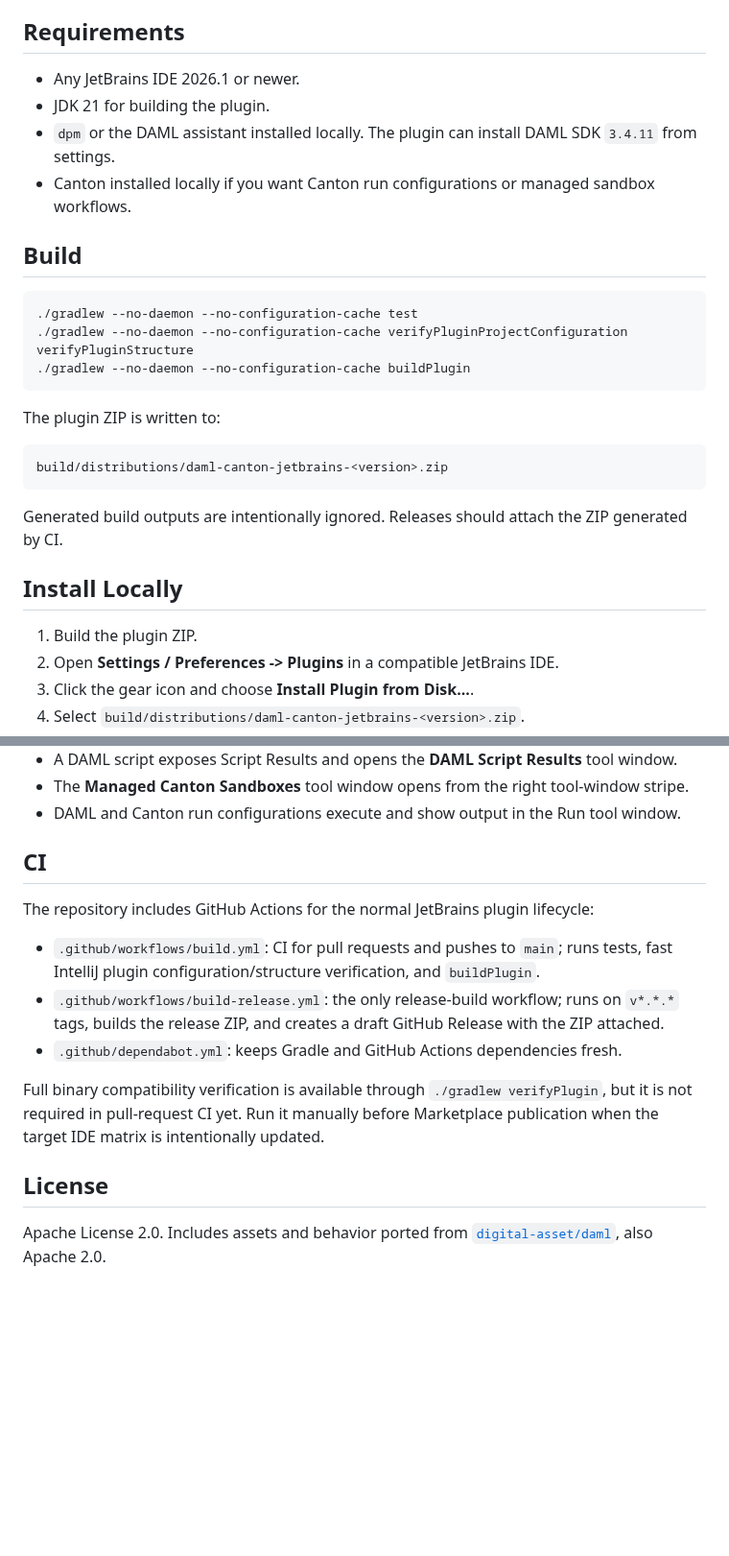
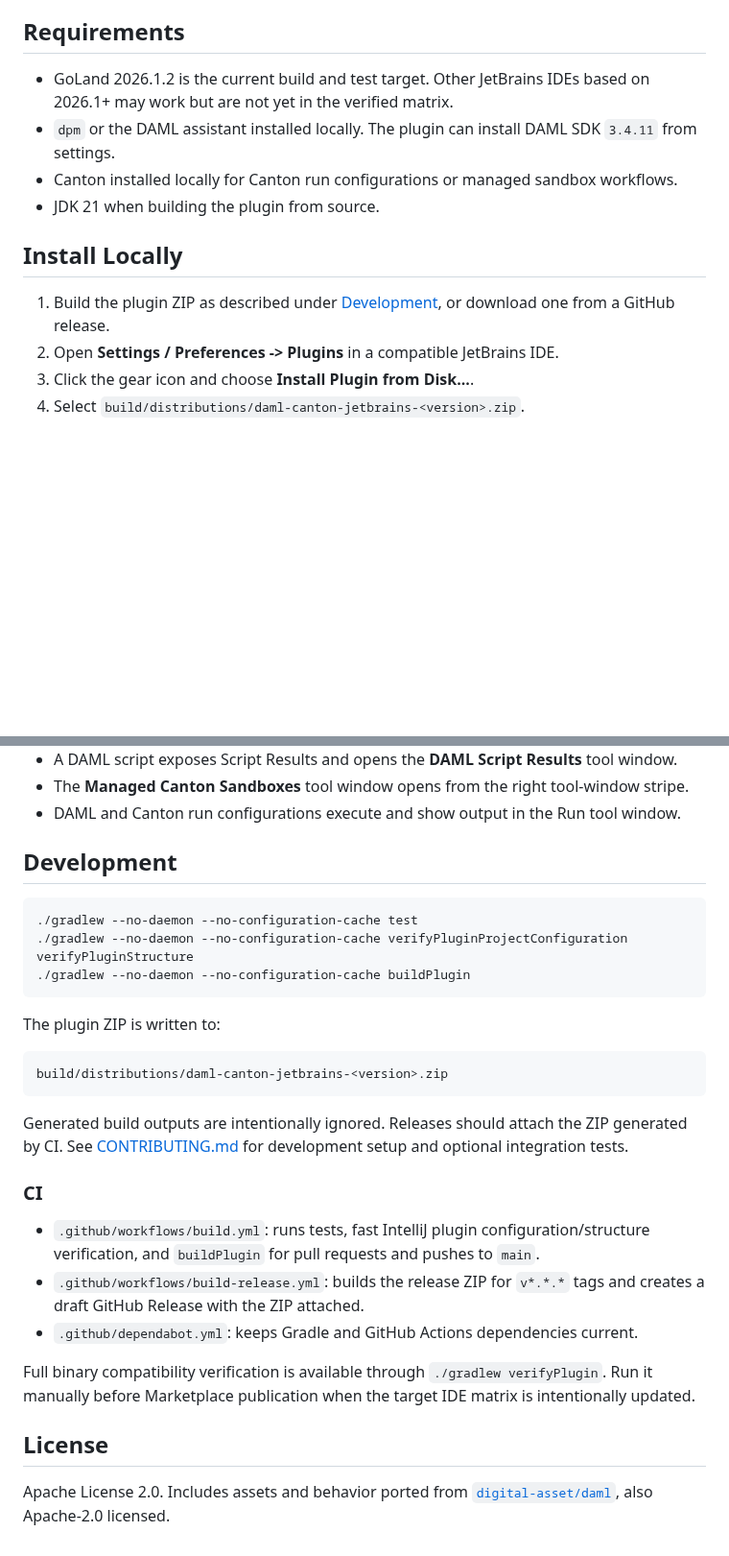
Before and after one commit to Moonsong-Labs/daml-canton-jetbrains, a Markdown page: README.md, 2 parts joined by grey strips. Shown at 96% size. GitHub-like rendering; blank space fills up the shorter version.

````diff
--- a/README.md
+++ b/README.md
@@ -23,30 +49,14 @@ The repository and Gradle artifact are named `daml-canton-jetbrains`; the JetBra
 
 ## Requirements
 
-- Any JetBrains IDE 2026.1 or newer.
-- JDK 21 for building the plugin.
+- GoLand 2026.1.2 is the current build and test target. Other JetBrains IDEs based on 2026.1+ may work but are not yet in the verified matrix.
 - `dpm` or the DAML assistant installed locally. The plugin can install DAML SDK `3.4.11` from settings.
-- Canton installed locally if you want Canton run configurations or managed sandbox workflows.
-
-## Build
-
-```bash
-./gradlew --no-daemon --no-configuration-cache test
-./gradlew --no-daemon --no-configuration-cache verifyPluginProjectConfiguration verifyPluginStructure
-./gradlew --no-daemon --no-configuration-cache buildPlugin
-```
-
-The plugin ZIP is written to:
-
-```text
-build/distributions/daml-canton-jetbrains-<version>.zip
-```
-
-Generated build outputs are intentionally ignored. Releases should attach the ZIP generated by CI.
+- Canton installed locally for Canton run configurations or managed sandbox workflows.
+- JDK 21 when building the plugin from source.
 
 ## Install Locally
 
-1. Build the plugin ZIP.
+1. Build the plugin ZIP as described under [Development](#development), or download one from a GitHub release.
 2. Open **Settings / Preferences -> Plugins** in a compatible JetBrains IDE.
 3. Click the gear icon and choose **Install Plugin from Disk...**.
 4. Select `build/distributions/daml-canton-jetbrains-<version>.zip`.
@@ -62,16 +72,30 @@ Expected smoke-test signals:
 - The **Managed Canton Sandboxes** tool window opens from the right tool-window stripe.
 - DAML and Canton run configurations execute and show output in the Run tool window.
 
-## CI
+## Development
 
-The repository includes GitHub Actions for the normal JetBrains plugin lifecycle:
+```bash
+./gradlew --no-daemon --no-configuration-cache test
+./gradlew --no-daemon --no-configuration-cache verifyPluginProjectConfiguration verifyPluginStructure
+./gradlew --no-daemon --no-configuration-cache buildPlugin
+```
 
-- `.github/workflows/build.yml`: CI for pull requests and pushes to `main`; runs tests, fast IntelliJ plugin configuration/structure verification, and `buildPlugin`.
-- `.github/workflows/build-release.yml`: the only release-build workflow; runs on `v*.*.*` tags, builds the release ZIP, and creates a draft GitHub Release with the ZIP attached.
-- `.github/dependabot.yml`: keeps Gradle and GitHub Actions dependencies fresh.
+The plugin ZIP is written to:
 
-Full binary compatibility verification is available through `./gradlew verifyPlugin`, but it is not required in pull-request CI yet. Run it manually before Marketplace publication when the target IDE matrix is intentionally updated.
+```text
+build/distributions/daml-canton-jetbrains-<version>.zip
+```
+
+Generated build outputs are intentionally ignored. Releases should attach the ZIP generated by CI. See [CONTRIBUTING.md](CONTRIBUTING.md) for development setup and optional integration tests.
+
+### CI
+
+- `.github/workflows/build.yml`: runs tests, fast IntelliJ plugin configuration/structure verification, and `buildPlugin` for pull requests and pushes to `main`.
+- `.github/workflows/build-release.yml`: builds the release ZIP for `v*.*.*` tags and creates a draft GitHub Release with the ZIP attached.
+- `.github/dependabot.yml`: keeps Gradle and GitHub Actions dependencies current.
+
+Full binary compatibility verification is available through `./gradlew verifyPlugin`. Run it manually before Marketplace publication when the target IDE matrix is intentionally updated.
 
 ## License
 
-Apache License 2.0. Includes assets and behavior ported from [`digital-asset/daml`](https://github.com/digital-asset/daml), also Apache 2.0.
+Apache License 2.0. Includes assets and behavior ported from [`digital-asset/daml`](https://github.com/digital-asset/daml), also Apache-2.0 licensed.
````
Also changed, not shown: other parts of README.md (+35 -9 lines), docs/images/daml-editor.png (added), docs/images/daml-script-results.png (added), docs/images/ledger-explorer.png (added), docs/images/managed-canton-network.png (added), 2 other files.
